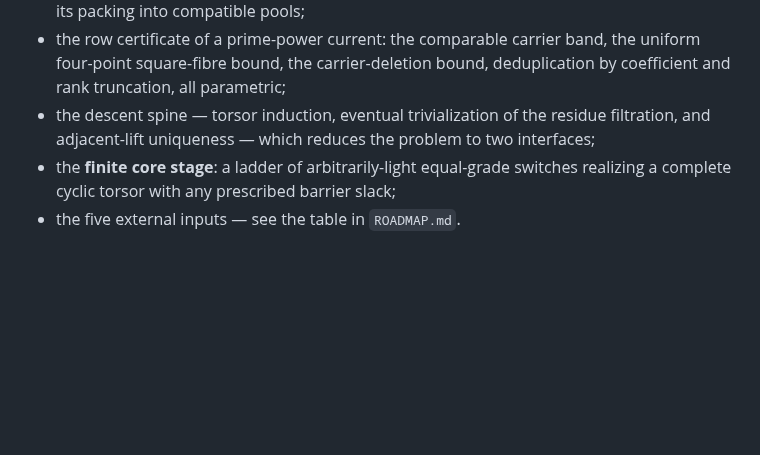
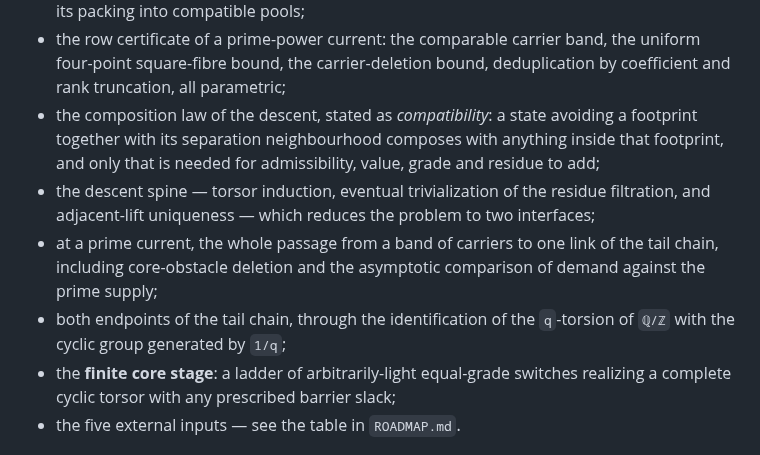
Before and after one commit to Yuren-Tang/erdos-289, a Markdown page: README.md, the part around the change. GitHub-like rendering; blank space fills up the shorter version.

Commit message:
Record the compatibility law and the cyclic spectrum in the design documents
README and DESIGN list the composition law by what it actually requires —
compatibility with a footprint, not remoteness beyond it — and add the
grade-fibre epimorphism spectrum of one simple jump to the audited
object/realization correspondence.

Co-Authored-By: Claude Opus 5 <noreply@anthropic.com>
Claude-Session: https://claude.ai/code/session_01AhmTPZSz9Aoh7mkNavCs9B

```diff
--- a/README.md
+++ b/README.md
@@ -111,9 +111,18 @@ replaced by an inequality valid beyond a hand-picked numerical threshold.
 * the row certificate of a prime-power current: the comparable carrier band,
   the uniform four-point square-fibre bound, the carrier-deletion bound,
   deduplication by coefficient and rank truncation, all parametric;
+* the composition law of the descent, stated as *compatibility*: a state
+  avoiding a footprint together with its separation neighbourhood composes with
+  anything inside that footprint, and only that is needed for admissibility,
+  value, grade and residue to add;
 * the descent spine — torsor induction, eventual trivialization of the residue
   filtration, and adjacent-lift uniqueness — which reduces the problem to two
   interfaces;
+* at a prime current, the whole passage from a band of carriers to one link of
+  the tail chain, including core-obstacle deletion and the asymptotic
+  comparison of demand against the prime supply;
+* both endpoints of the tail chain, through the identification of the
+  `q`-torsion of `ℚ/ℤ` with the cyclic group generated by `1/q`;
 * the **finite core stage**: a ladder of arbitrarily-light equal-grade switches
   realizing a complete cyclic torsor with any prescribed barrier slack;
 * the five external inputs — see the table in `ROADMAP.md`.
```
Also changed, not shown: DESIGN.md (+2 -0 lines).
